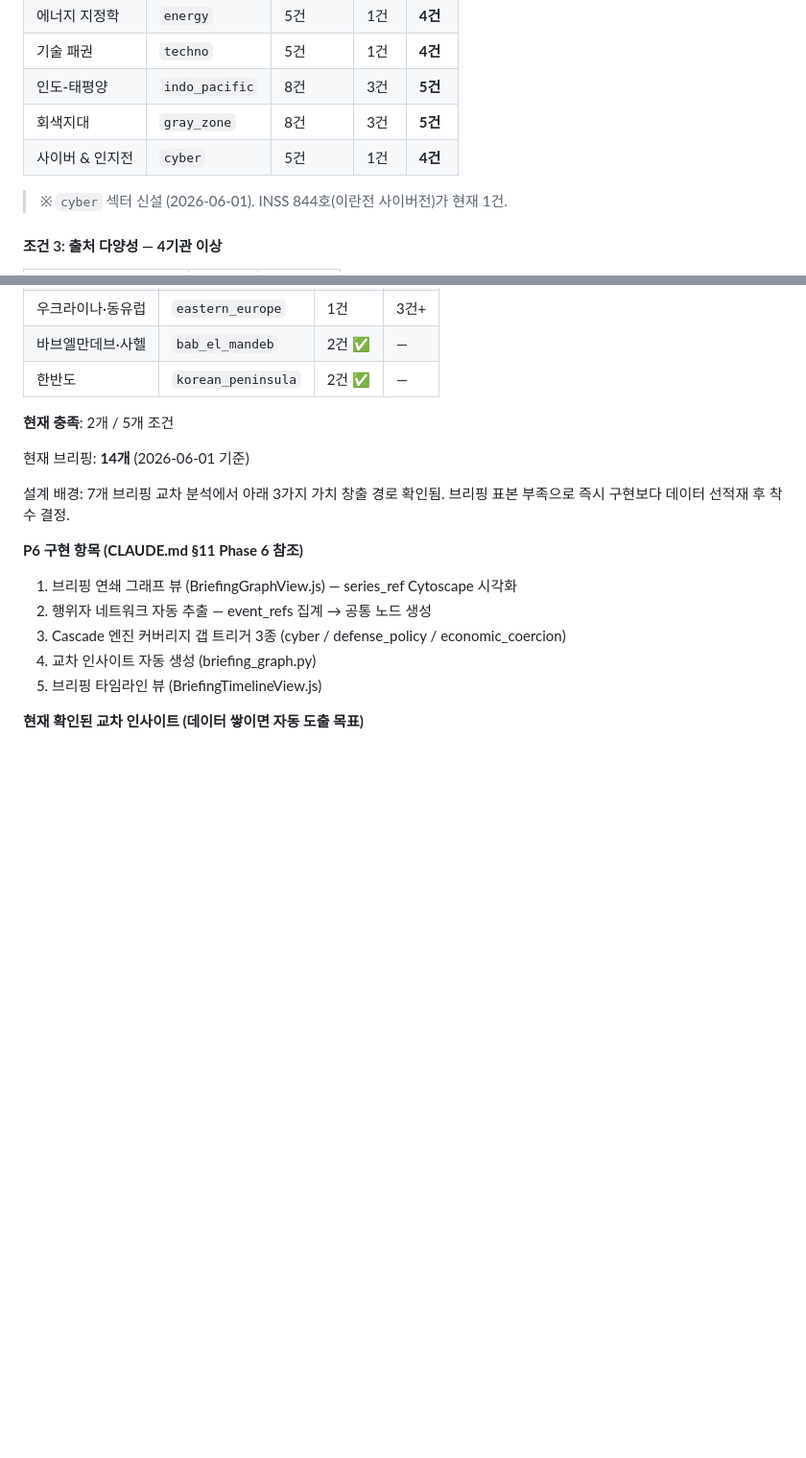
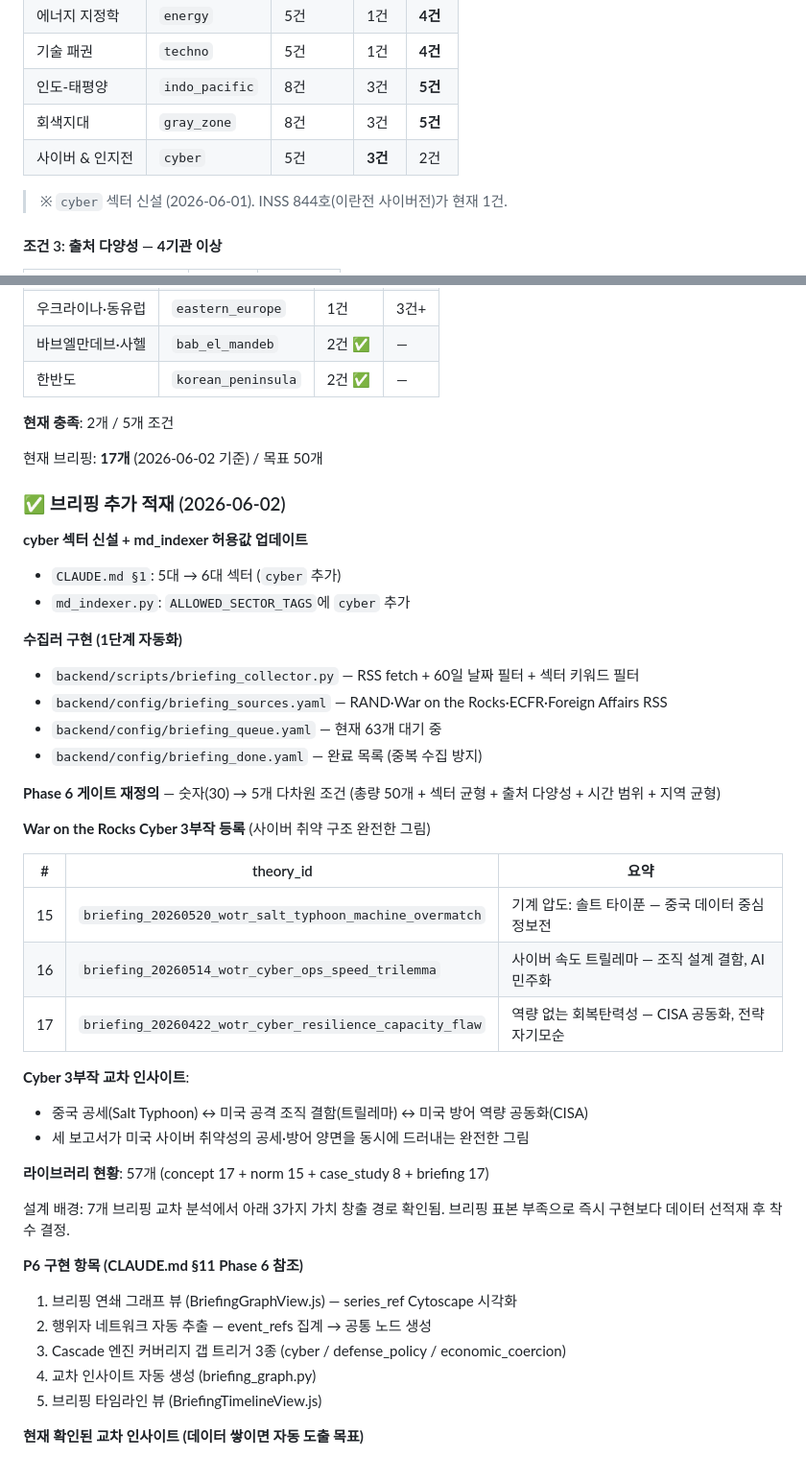
Before and after one commit to yumin0904/geo-intel-map, a Markdown page: progress.md, 2 parts joined by grey strips. Shown at 96% size. Drawn GitHub-style; blank space fills up the shorter version.

Commit message:
docs: progress.md 갱신 — 2026-06-02 세션 완료 기록
cyber 섹터 신설 + 수집러 구현 + Cyber 3부작 브리핑 (15~17번째)
브리핑 17개 / 라이브러리 57개 / queue 63개 대기

Co-Authored-By: Claude Sonnet 4.6 <noreply@anthropic.com>

```diff
--- a/progress.md
+++ b/progress.md
@@ -1069,7 +1069,7 @@ version.json: 4.8.0
 | 기술 패권 | `techno` | 5건 | 1건 | **4건** |
 | 인도-태평양 | `indo_pacific` | 8건 | 3건 | **5건** |
 | 회색지대 | `gray_zone` | 8건 | 3건 | **5건** |
-| 사이버 & 인지전 | `cyber` | 5건 | 1건 | **4건** |
+| 사이버 & 인지전 | `cyber` | 5건 | **3건** | 2건 |
 
 > ※ `cyber` 섹터 신설 (2026-06-01). INSS 844호(이란전 사이버전)가 현재 1건.
 
@@ -1098,7 +1098,35 @@ version.json: 4.8.0
 
 **현재 충족**: 2개 / 5개 조건
 
-현재 브리핑: **14개** (2026-06-01 기준)
+현재 브리핑: **17개** (2026-06-02 기준) / 목표 50개
+
+### ✅ 브리핑 추가 적재 (2026-06-02)
+
+**cyber 섹터 신설 + md_indexer 허용값 업데이트**
+- `CLAUDE.md §1`: 5대 → 6대 섹터 (`cyber` 추가)
+- `md_indexer.py`: `ALLOWED_SECTOR_TAGS`에 `cyber` 추가
+
+**수집러 구현 (1단계 자동화)**
+- `backend/scripts/briefing_collector.py` — RSS fetch + 60일 날짜 필터 + 섹터 키워드 필터
+- `backend/config/briefing_sources.yaml` — RAND·War on the Rocks·ECFR·Foreign Affairs RSS
+- `backend/config/briefing_queue.yaml` — 현재 63개 대기 중
+- `backend/config/briefing_done.yaml` — 완료 목록 (중복 수집 방지)
+
+**Phase 6 게이트 재정의** — 숫자(30) → 5개 다차원 조건 (총량 50개 + 섹터 균형 + 출처 다양성 + 시간 범위 + 지역 균형)
+
+**War on the Rocks Cyber 3부작 등록** (사이버 취약 구조 완전한 그림)
+
+| # | theory_id | 요약 |
+|---|-----------|------|
+| 15 | `briefing_20260520_wotr_salt_typhoon_machine_overmatch` | 기계 압도: 솔트 타이푼 — 중국 데이터 중심 정보전 |
+| 16 | `briefing_20260514_wotr_cyber_ops_speed_trilemma` | 사이버 속도 트릴레마 — 조직 설계 결함, AI 민주화 |
+| 17 | `briefing_20260422_wotr_cyber_resilience_capacity_flaw` | 역량 없는 회복탄력성 — CISA 공동화, 전략 자기모순 |
+
+**Cyber 3부작 교차 인사이트**:
+- 중국 공세(Salt Typhoon) ↔ 미국 공격 조직 결함(트릴레마) ↔ 미국 방어 역량 공동화(CISA)
+- 세 보고서가 미국 사이버 취약성의 공세·방어 양면을 동시에 드러내는 완전한 그림
+
+**라이브러리 현황**: 57개 (concept 17 + norm 15 + case_study 8 + briefing 17)
 
 설계 배경: 7개 브리핑 교차 분석에서 아래 3가지 가치 창출 경로 확인됨.
 브리핑 표본 부족으로 즉시 구현보다 데이터 선적재 후 착수 결정.
```
